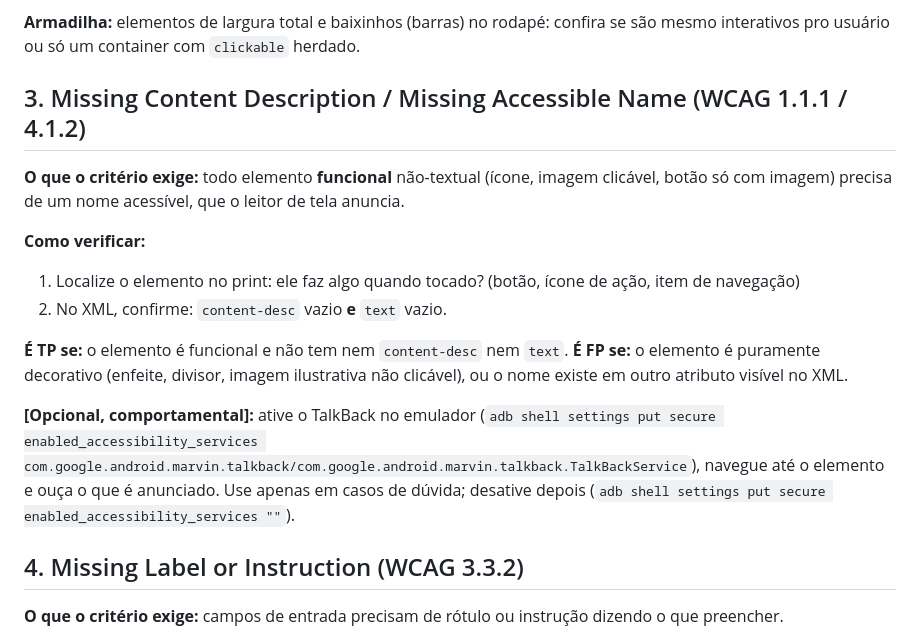
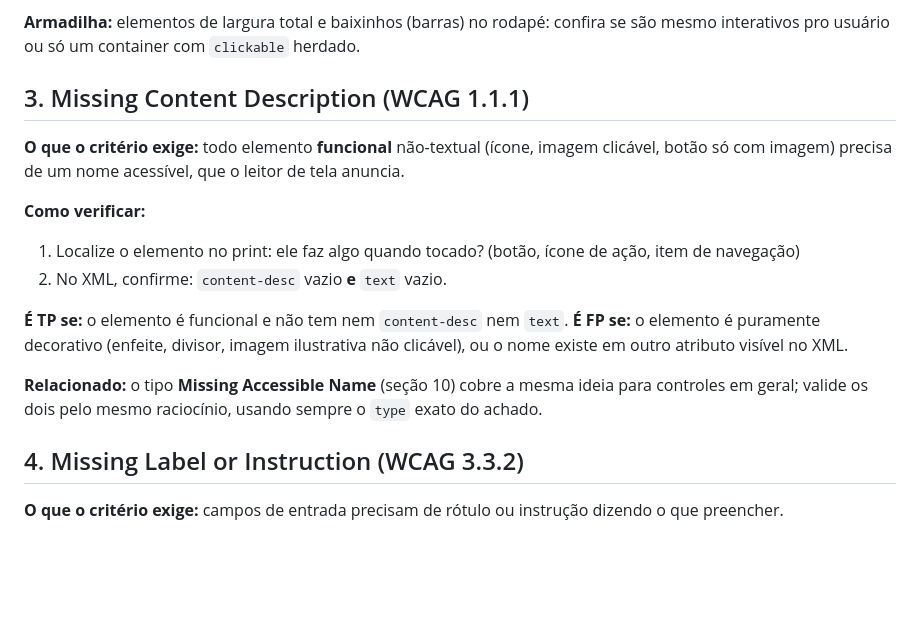
Before and after one commit to AnaFerreira015/a11y-argus, a Markdown page: docs/GUIA_VALIDACAO_ERROS.md, the part around one of its changes. GitHub-like rendering; blank space fills up the shorter version.

```diff
--- a/docs/GUIA_VALIDACAO_ERROS.md
+++ b/docs/GUIA_VALIDACAO_ERROS.md
@@ -107,7 +106,7 @@ tecnicamente clicável que não funciona como alvo (ex.: um layout de fundo).
 confira se são mesmo interativos pro usuário ou só um container com
 `clickable` herdado.
 
-## 3. Missing Content Description / Missing Accessible Name (WCAG 1.1.1 / 4.1.2)
+## 3. Missing Content Description (WCAG 1.1.1)
 
 **O que o critério exige:** todo elemento **funcional** não-textual (ícone,
 imagem clicável, botão só com imagem) precisa de um nome acessível, que o
@@ -122,12 +121,9 @@ leitor de tela anuncia.
 **É FP se:** o elemento é puramente decorativo (enfeite, divisor, imagem
 ilustrativa não clicável), ou o nome existe em outro atributo visível no XML.
 
-**[Opcional, comportamental]:** ative o TalkBack no emulador
-(`adb shell settings put secure enabled_accessibility_services
-com.google.android.marvin.talkback/com.google.android.marvin.talkback.TalkBackService`),
-navegue até o elemento e ouça o que é anunciado. Use apenas em casos de
-dúvida; desative depois
-(`adb shell settings put secure enabled_accessibility_services ""`).
+**Relacionado:** o tipo **Missing Accessible Name** (seção 10) cobre a mesma
+ideia para controles em geral; valide os dois pelo mesmo raciocínio, usando
+sempre o `type` exato do achado.
 
 ## 4. Missing Label or Instruction (WCAG 3.3.2)
 
```
Also changed, not shown: other parts of docs/GUIA_VALIDACAO_ERROS.md (+123 -15 lines).
